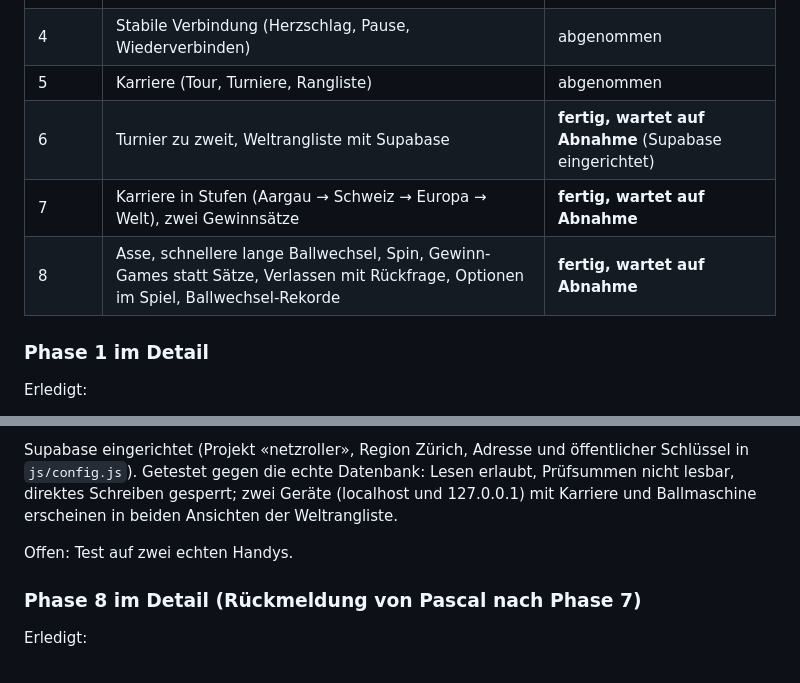
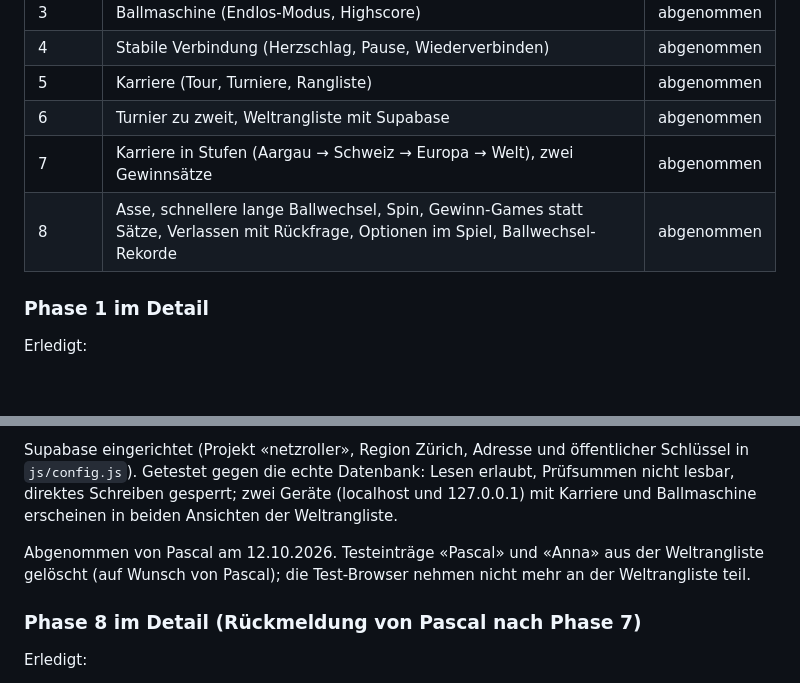
Before and after one commit to pascalbenz78-design/netzroller, a Markdown page: CLAUDE.md, 2 parts joined by grey strips. GitHub-like rendering; blank space fills up the shorter version.

Commit message:
Phasen 6, 7 und 8 abgenommen
Co-Authored-By: Claude Opus 5.5 <noreply@anthropic.com>

```diff
--- a/CLAUDE.md
+++ b/CLAUDE.md
@@ -88,9 +88,9 @@ Für zwei Spieler: zwei Tabs, einer eröffnet, einer tritt mit dem Code bei, in
 | 3 | Ballmaschine (Endlos-Modus, Highscore) | abgenommen |
 | 4 | Stabile Verbindung (Herzschlag, Pause, Wiederverbinden) | abgenommen |
 | 5 | Karriere (Tour, Turniere, Rangliste) | abgenommen |
-| 6 | Turnier zu zweit, Weltrangliste mit Supabase | **fertig, wartet auf Abnahme** (Supabase eingerichtet) |
-| 7 | Karriere in Stufen (Aargau → Schweiz → Europa → Welt), zwei Gewinnsätze | **fertig, wartet auf Abnahme** |
-| 8 | Asse, schnellere lange Ballwechsel, Spin, Gewinn-Games statt Sätze, Verlassen mit Rückfrage, Optionen im Spiel, Ballwechsel-Rekorde | **fertig, wartet auf Abnahme** |
+| 6 | Turnier zu zweit, Weltrangliste mit Supabase | abgenommen |
+| 7 | Karriere in Stufen (Aargau → Schweiz → Europa → Welt), zwei Gewinnsätze | abgenommen |
+| 8 | Asse, schnellere lange Ballwechsel, Spin, Gewinn-Games statt Sätze, Verlassen mit Rückfrage, Optionen im Spiel, Ballwechsel-Rekorde | abgenommen |
 
 ### Phase 1 im Detail
 
@@ -164,7 +164,7 @@ Erledigt:
 
 Supabase eingerichtet (Projekt «netzroller», Region Zürich, Adresse und öffentlicher Schlüssel in `js/config.js`). Getestet gegen die echte Datenbank: Lesen erlaubt, Prüfsummen nicht lesbar, direktes Schreiben gesperrt; zwei Geräte (localhost und 127.0.0.1) mit Karriere und Ballmaschine erscheinen in beiden Ansichten der Weltrangliste.
 
-Offen: Test auf zwei echten Handys.
+Abgenommen von Pascal am 12.10.2026. Testeinträge «Pascal» und «Anna» aus der Weltrangliste gelöscht (auf Wunsch von Pascal); die Test-Browser nehmen nicht mehr an der Weltrangliste teil.
 
 ### Phase 8 im Detail (Rückmeldung von Pascal nach Phase 7)
 
```
